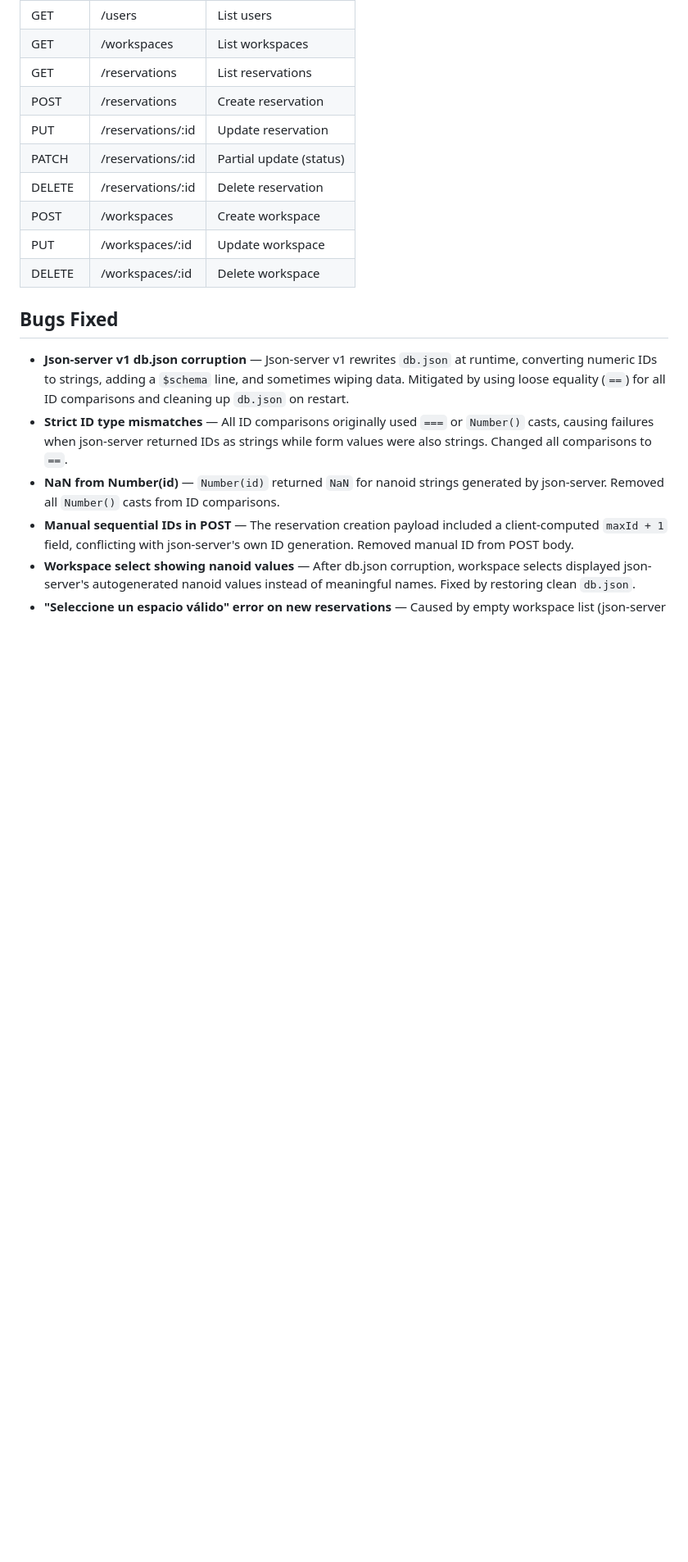
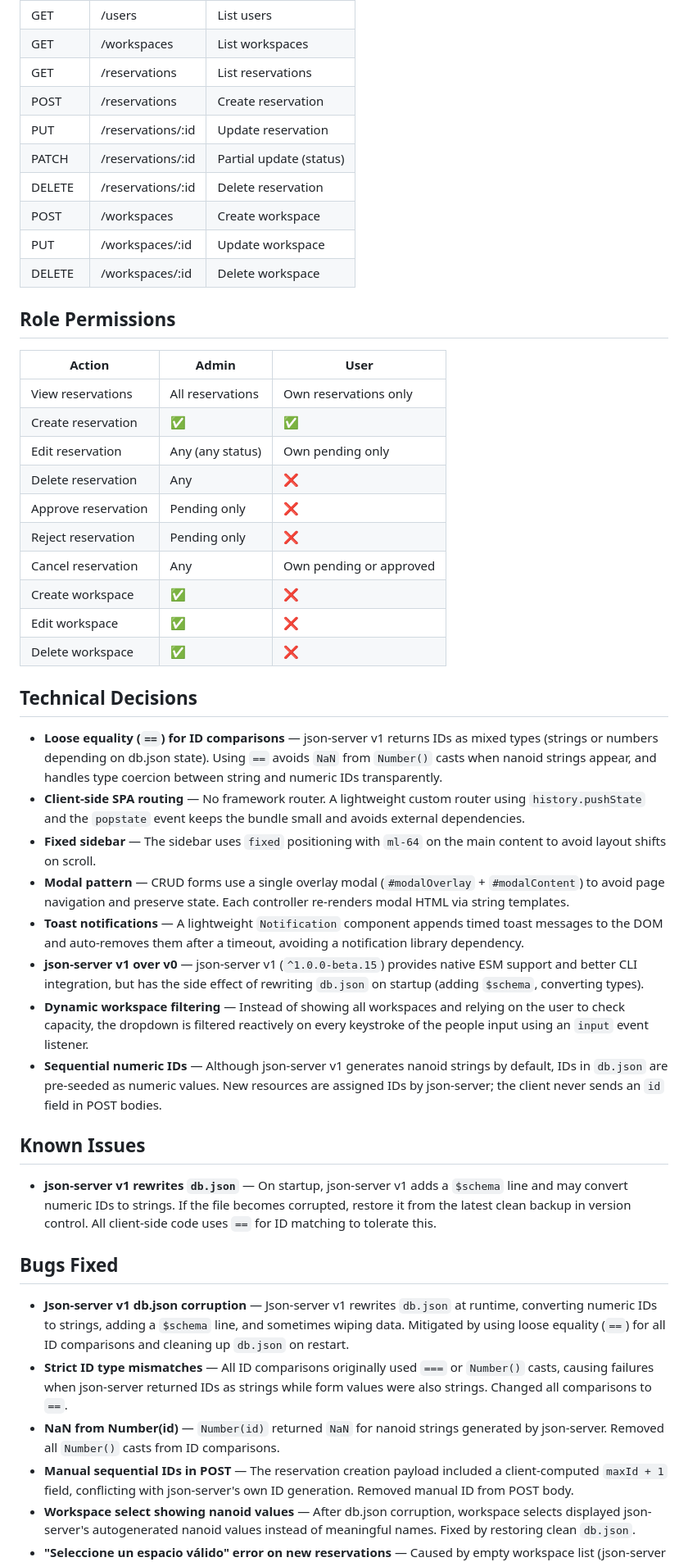
Before and after one commit to nastex123/Prueba-Desempe-o-JavaScript, a Markdown page: README.md, the part around one of its changes. Shown at 82% size. Drawn GitHub-style; blank space fills up the shorter version.

Commit message:
Add running json-server, role permissions, and technical decisions sections to README

```diff
--- a/README.md
+++ b/README.md
@@ -89,6 +107,36 @@ All served by json-server at `http://localhost:3001`:
 | PUT | /workspaces/:id | Update workspace |
 | DELETE | /workspaces/:id | Delete workspace |
 
+## Role Permissions
+
+| Action | Admin | User |
+|---|---|---|
+| View reservations | All reservations | Own reservations only |
+| Create reservation | ✅ | ✅ |
+| Edit reservation | Any (any status) | Own pending only |
+| Delete reservation | Any | ❌ |
+| Approve reservation | Pending only | ❌ |
+| Reject reservation | Pending only | ❌ |
+| Cancel reservation | Any | Own pending or approved |
+| Create workspace | ✅ | ❌ |
+| Edit workspace | ✅ | ❌ |
+| Delete workspace | ✅ | ❌ |
+
+## Technical Decisions
+
+- **Loose equality (`==`) for ID comparisons** — json-server v1 returns IDs as mixed types (strings or numbers depending on db.json state). Using `==` avoids `NaN` from `Number()` casts when nanoid strings appear, and handles type coercion between string and numeric IDs transparently.
+- **Client-side SPA routing** — No framework router. A lightweight custom router using `history.pushState` and the `popstate` event keeps the bundle small and avoids external dependencies.
+- **Fixed sidebar** — The sidebar uses `fixed` positioning with `ml-64` on the main content to avoid layout shifts on scroll.
+- **Modal pattern** — CRUD forms use a single overlay modal (`#modalOverlay` + `#modalContent`) to avoid page navigation and preserve state. Each controller re-renders modal HTML via string templates.
+- **Toast notifications** — A lightweight `Notification` component appends timed toast messages to the DOM and auto-removes them after a timeout, avoiding a notification library dependency.
+- **json-server v1 over v0** — json-server v1 (`^1.0.0-beta.15`) provides native ESM support and better CLI integration, but has the side effect of rewriting `db.json` on startup (adding `$schema`, converting types).
+- **Dynamic workspace filtering** — Instead of showing all workspaces and relying on the user to check capacity, the dropdown is filtered reactively on every keystroke of the people input using an `input` event listener.
+- **Sequential numeric IDs** — Although json-server v1 generates nanoid strings by default, IDs in `db.json` are pre-seeded as numeric values. New resources are assigned IDs by json-server; the client never sends an `id` field in POST bodies.
+
+## Known Issues
+
+- **json-server v1 rewrites `db.json`** — On startup, json-server v1 adds a `$schema` line and may convert numeric IDs to strings. If the file becomes corrupted, restore it from the latest clean backup in version control. All client-side code uses `==` for ID matching to tolerate this.
+
 ## Bugs Fixed
 
 - **Json-server v1 db.json corruption** — Json-server v1 rewrites `db.json` at runtime, converting numeric IDs to strings, adding a `$schema` line, and sometimes wiping data. Mitigated by using loose equality (`==`) for all ID comparisons and cleaning up `db.json` on restart.
```
Also changed, not shown: other parts of README.md (+18 -0 lines).
